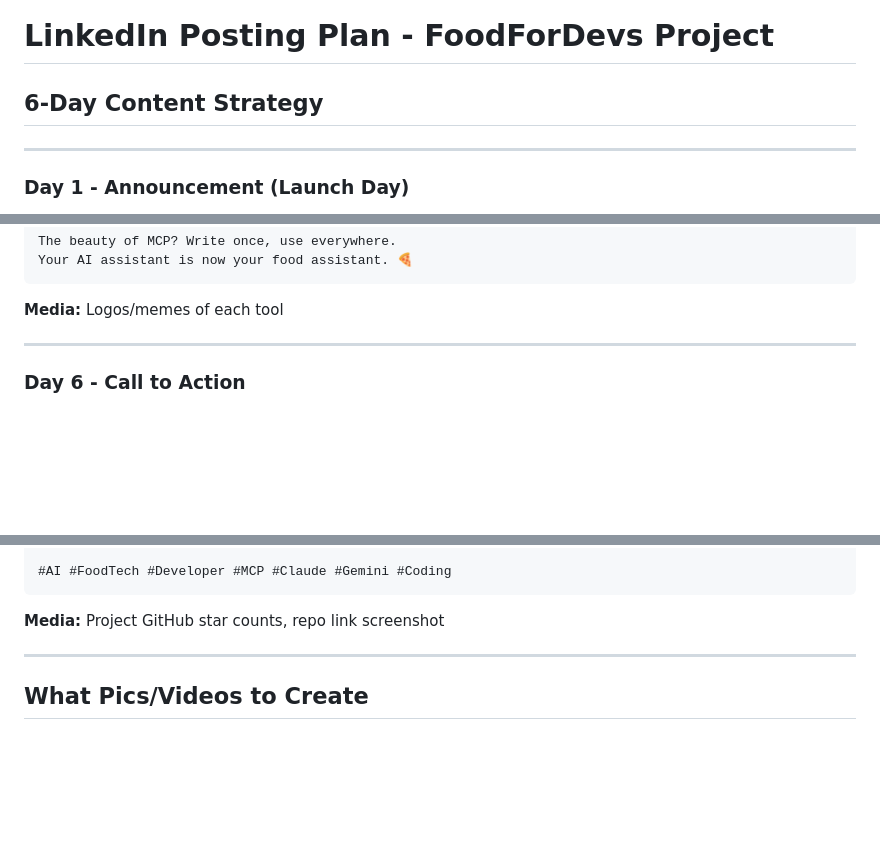
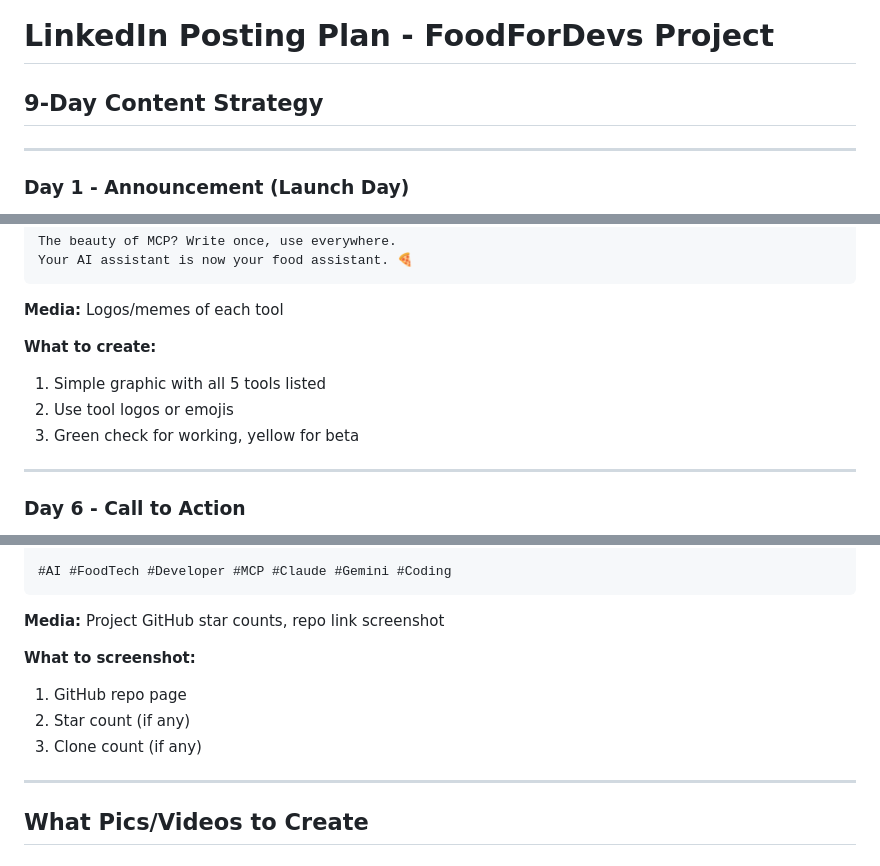
Before and after one commit to deepanmpc/FoodForDevs, a Markdown page: LINKEDIN_PLAN.md, 3 parts joined by grey strips. Drawn GitHub-style; blank space fills up the shorter version.

````diff
--- a/LINKEDIN_PLAN.md
+++ b/LINKEDIN_PLAN.md
@@ -1,5 +1,5 @@
 # LinkedIn Posting Plan - FoodForDevs Project
-## 6-Day Content Strategy
+## 9-Day Content Strategy
 
 ---
 
@@ -113,6 +132,11 @@ Your AI assistant is now your food assistant. 🍕
 ```
 
 **Media:** Logos/memes of each tool
+
+**What to create:**
+1. Simple graphic with all 5 tools listed
+2. Use tool logos or emojis
+3. Green check for working, yellow for beta
 
 ---
 
@@ -136,6 +160,11 @@ Tag a developer who needs this in their life 🙌
 ```
 
 **Media:** Project GitHub star counts, repo link screenshot
+
+**What to screenshot:**
+1. GitHub repo page
+2. Star count (if any)
+3. Clone count (if any)
 
 ---
 
````
Also changed, not shown: other parts of LINKEDIN_PLAN.md (+99 -0 lines).
